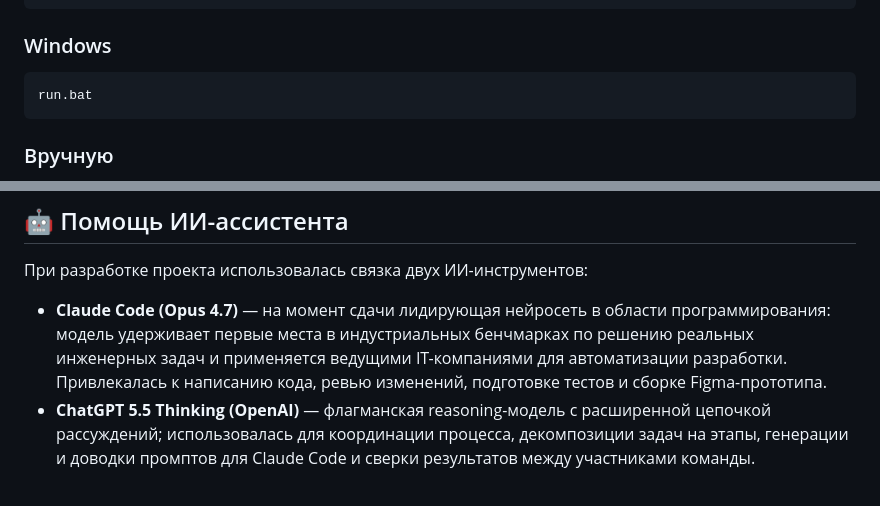
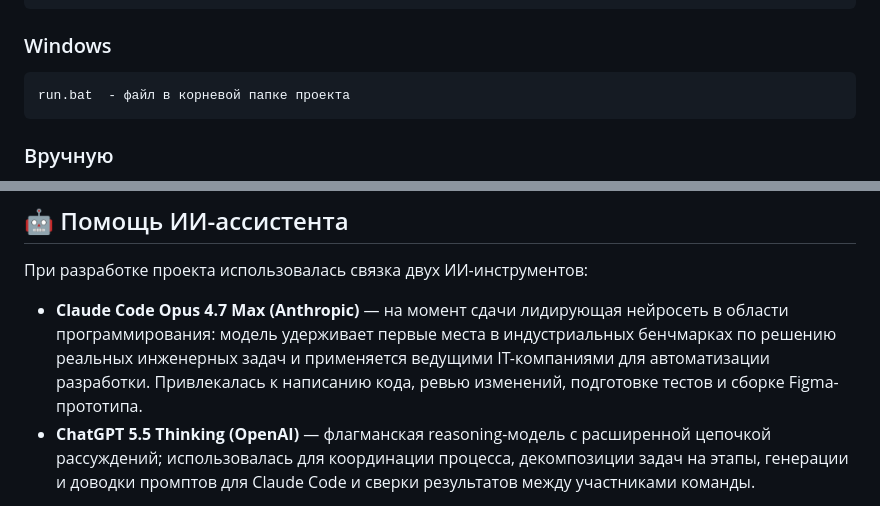
Before and after one commit to DorneZ449/PRACTICE-2-COURSE-SPO, a Markdown page: README.md, 2 parts joined by grey strips. Drawn GitHub-style.

````diff
--- a/README.md
+++ b/README.md
@@ -64,7 +64,7 @@ cd passgen-pro
 ### Windows
 
 ```bat
-run.bat
+run.bat  - файл в корневой папке проекта
 ```
 
 ### Вручную
@@ -185,7 +185,7 @@ passgen-pro/
 
 При разработке проекта использовалась связка двух ИИ-инструментов:
 
-- **Claude Code (Opus 4.7)** — на момент сдачи лидирующая нейросеть в области программирования: модель удерживает первые места в индустриальных бенчмарках по решению реальных инженерных задач и применяется ведущими IT-компаниями для автоматизации разработки. Привлекалась к написанию кода, ревью изменений, подготовке тестов и сборке Figma-прототипа.
+- **Claude Code Opus 4.7 Max (Anthropic)** — на момент сдачи лидирующая нейросеть в области программирования: модель удерживает первые места в индустриальных бенчмарках по решению реальных инженерных задач и применяется ведущими IT-компаниями для автоматизации разработки. Привлекалась к написанию кода, ревью изменений, подготовке тестов и сборке Figma-прототипа.
 - **ChatGPT 5.5 Thinking (OpenAI)** — флагманская reasoning-модель с расширенной цепочкой рассуждений; использовалась для координации процесса, декомпозиции задач на этапы, генерации и доводки промптов для Claude Code и сверки результатов между участниками команды.
 
 Все архитектурные решения и итоговые формулировки принимались авторами проекта; ИИ-ассистенты выступали в роли ускорителей, а не самостоятельных авторов.
````
Also changed, not shown: other parts of README.md (+1 -0 lines).
